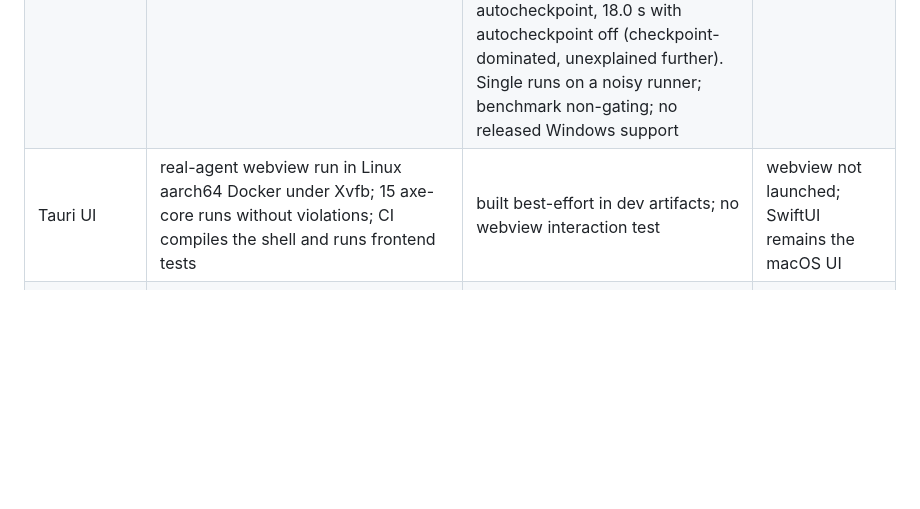
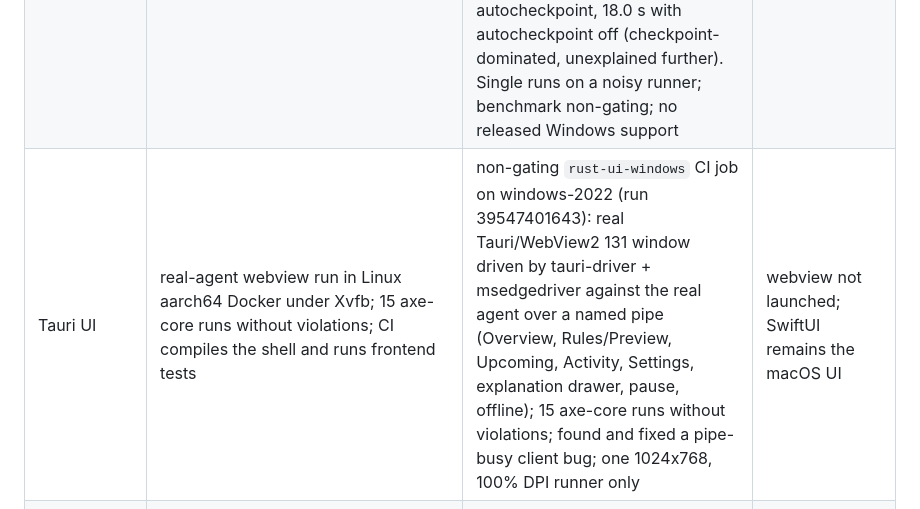
Before and after one commit to navig-me/tinyprune, a Markdown page: rust/README.md, the part around the change. GitHub-like rendering; blank space fills up the shorter version.

```diff
--- a/rust/README.md
+++ b/rust/README.md
@@ -46,7 +46,7 @@ Evidence: PR #15 checks at commit `536d105` passed on Ubuntu 24.04, Windows 2022
 | Native filesystem, watcher, IPC | real inotify, Unix socket, freedesktop Trash exercised by CI and Docker smokes; symlink/volume races remain | real `ReadDirectoryChangesW`, named pipe and Recycle Bin exercised by the CI smoke; Shell race remains | Unix adapter uses a freedesktop-style Trash, not native macOS Trash; periodic reconcile, no Rust native watcher |
 | Daemon + CLI | real-binary smoke (23 checks) in CI; systemd user install/uninstall and cross-mount Trash in Docker | real-binary smoke and per-user Scheduled Task install/uninstall in CI | real-binary smoke in CI; not the shipping Swift agent |
 | 100k-file benchmark | Local Docker Linux/aarch64 (compact audit, dirty-priority): initial index 5.61 s, all decisions 30.01 s, event-to-upcoming 99 ms. Hosted CI run 39466056350 (older code): 4.94 s / 17.60 s / 87 ms. Different filesystems; not a regression comparison | Hosted `windows-2022`. Before: run 39528107010: index 33.44 s, all decisions 142.57 s, decision storage 102.36 s (25 commits), event-to-upcoming 41.185 s. After the policy-fingerprint fix (run 39539558359, `1e4784f`): index 44.48 s, all decisions 171.80 s, decision storage 119.92 s (SQL 10.98 s + COMMIT 108.94 s), event-to-upcoming **124 ms** (the 35-41 s was a full 100k re-enumeration caused by a cold-vs-warm Windows glob cache in the snapshot fingerprint; watcher receipt was +42 ms and never overflowed). COMMIT cost is NOT fixed: production-Store controls show 155.5 s with default autocheckpoint, 18.0 s with autocheckpoint off (checkpoint-dominated, unexplained further). Single runs on a noisy runner; benchmark non-gating; no released Windows support | Local development Mac: initial index 8.7-20 s, all decisions 31-55 s across runs (machine load varies), event-to-upcoming 0.4-1.6 s via polling fallback; not shipped |
-| Tauri UI | real-agent webview run in Linux aarch64 Docker under Xvfb; 15 axe-core runs without violations; CI compiles the shell and runs frontend tests | built best-effort in dev artifacts; no webview interaction test | webview not launched; SwiftUI remains the macOS UI |
+| Tauri UI | real-agent webview run in Linux aarch64 Docker under Xvfb; 15 axe-core runs without violations; CI compiles the shell and runs frontend tests | non-gating `rust-ui-windows` CI job on windows-2022 (run 39547401643): real Tauri/WebView2 131 window driven by tauri-driver + msedgedriver against the real agent over a named pipe (Overview, Rules/Preview, Upcoming, Activity, Settings, explanation drawer, pause, offline); 15 axe-core runs without violations; found and fixed a pipe-busy client bug; one 1024x768, 100% DPI runner only | webview not launched; SwiftUI remains the macOS UI |
 | Developer archives and install | unsigned tarball + systemd user unit; fresh-container install/Trash/restart/uninstall/purge passed locally and is repeated in CI | unsigned zip + Scheduled Task; install/uninstall step passed in CI | Rust binaries build only; Swift app owns packaging |
 | User-confirmed updater (ADR 0012) | unit tests and a Docker signed-feed update/rollback with a throwaway key passed; no production feed or key | unit tests pass in CI incl. file-pointer swap on a real temp filesystem; managed update, launcher restart and production feed untested | not used; Sparkle unchanged |
 
```
Also changed, not shown: rust/tinyprune-ipc/README.md (+1 -1 lines), rust/ui/README.md (+9 -1 lines).
